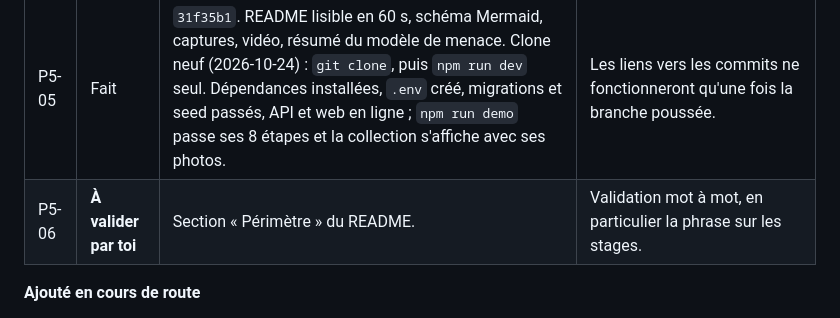
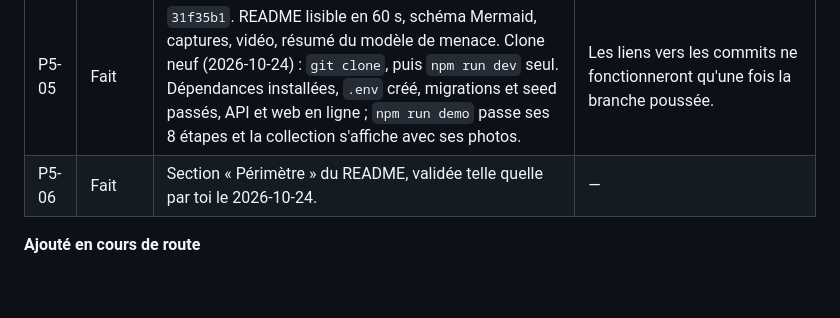
Before and after one commit to Niwa-Yume/certis, a Markdown page: docs/BACKLOG.md, the part around the change. GitHub-like rendering; blank space fills up the shorter version.

```diff
--- a/docs/BACKLOG.md
+++ b/docs/BACKLOG.md
@@ -258,7 +258,7 @@ Résumé : **la direction est la bonne, le volume ne l'est pas.** La section 4 p
 | P5-03 | **À faire par toi** | Journal prêt en bas de `DEMO_SCRIPT.md`. | Les répétitions sont les tiennes : je ne peux pas chronométrer ta parole. |
 | P5-04 | Fait | `2cf105e`. [`docs/demo/certis-demo.mp4`](demo/certis-demo.mp4) (34 s, 1 Mo) et le GIF du README (2,7 Mo), enregistrés par `docs/demo/record.mjs`. | Vidéo sans voix, avec sous-titres incrustés. |
 | P5-05 | Fait | `31f35b1`. README lisible en 60 s, schéma Mermaid, captures, vidéo, résumé du modèle de menace. Clone neuf (2026-10-24) : `git clone`, puis `npm run dev` seul. Dépendances installées, `.env` créé, migrations et seed passés, API et web en ligne ; `npm run demo` passe ses 8 étapes et la collection s'affiche avec ses photos. | Les liens vers les commits ne fonctionneront qu'une fois la branche poussée. |
-| P5-06 | **À valider par toi** | Section « Périmètre » du README. | Validation mot à mot, en particulier la phrase sur les stages. |
+| P5-06 | Fait | Section « Périmètre » du README, validée telle quelle par toi le 2026-10-24. | — |
 
 **Ajouté en cours de route**
 - `npm run issuer:grant` : faire d'un compte l'émetteur d'une maison, sans rien effacer. Sans cette commande, une instance déployée n'aurait aucun émetteur (le seed y est refusé).
```
Also changed, not shown: README.md (+1 -1 lines), docs/JURY_FEEDBACK_MAP.md (+1 -1 lines).
